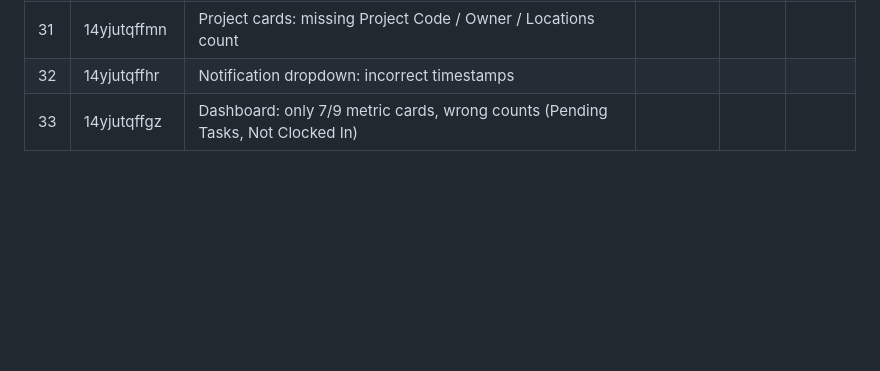
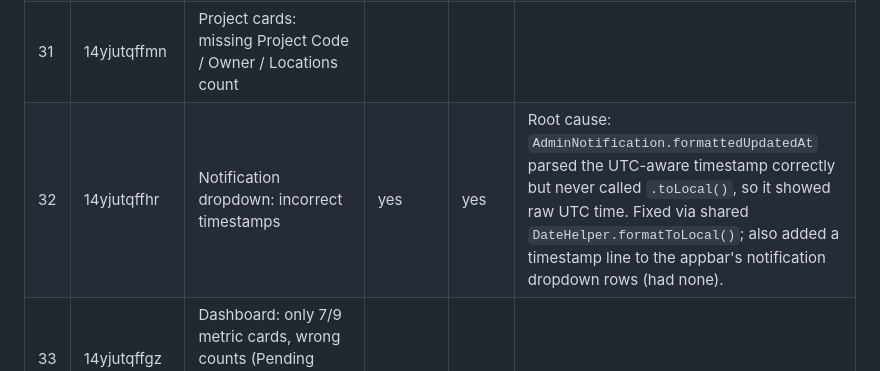
Before and after one commit to zappcodeinnovations/Siteflow---ConstructionIQ-Admin, a Markdown page: report.md, the part around the change. Rendered like a GitHub page; blank space fills up the shorter version.

```diff
--- a/report.md
+++ b/report.md
@@ -41,7 +41,7 @@ changed on ClickUp itself — reporting back to user instead).
 | 29 | 14yjutqffqj | Docs & Files: folder counter slow to update after upload | | | |
 | 30 | 14yjutqffmv | Project cards: missing Assign/View team buttons | | | |
 | 31 | 14yjutqffmn | Project cards: missing Project Code / Owner / Locations count | | | |
-| 32 | 14yjutqffhr | Notification dropdown: incorrect timestamps | | | |
+| 32 | 14yjutqffhr | Notification dropdown: incorrect timestamps | yes | yes | Root cause: `AdminNotification.formattedUpdatedAt` parsed the UTC-aware timestamp correctly but never called `.toLocal()`, so it showed raw UTC time. Fixed via shared `DateHelper.formatToLocal()`; also added a timestamp line to the appbar's notification dropdown rows (had none). |
 | 33 | 14yjutqffgz | Dashboard: only 7/9 metric cards, wrong counts (Pending Tasks, Not Clocked In) | | | |
 
 ## Active work queue (2026-10-09, from eurosideclickuppoints.md)
```
Also changed, not shown: context.md (+24 -0 lines).
